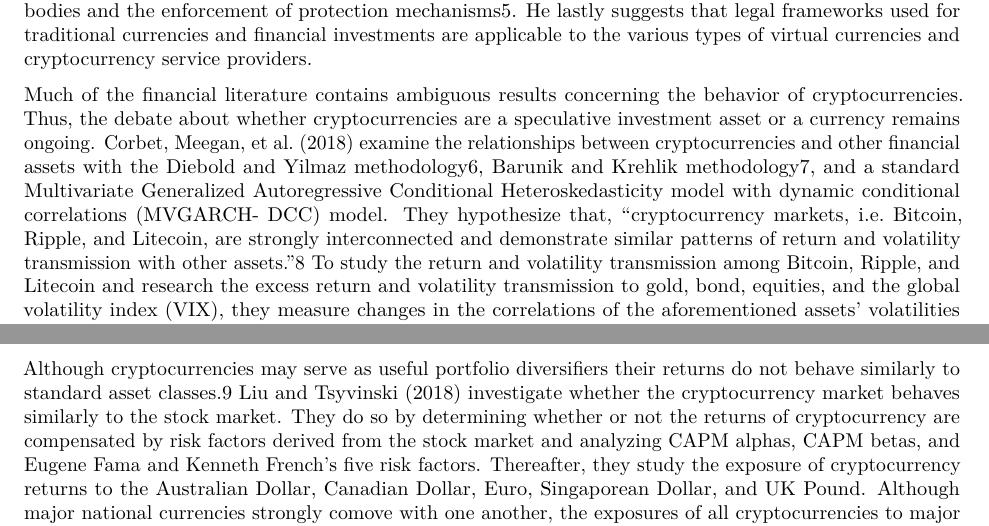
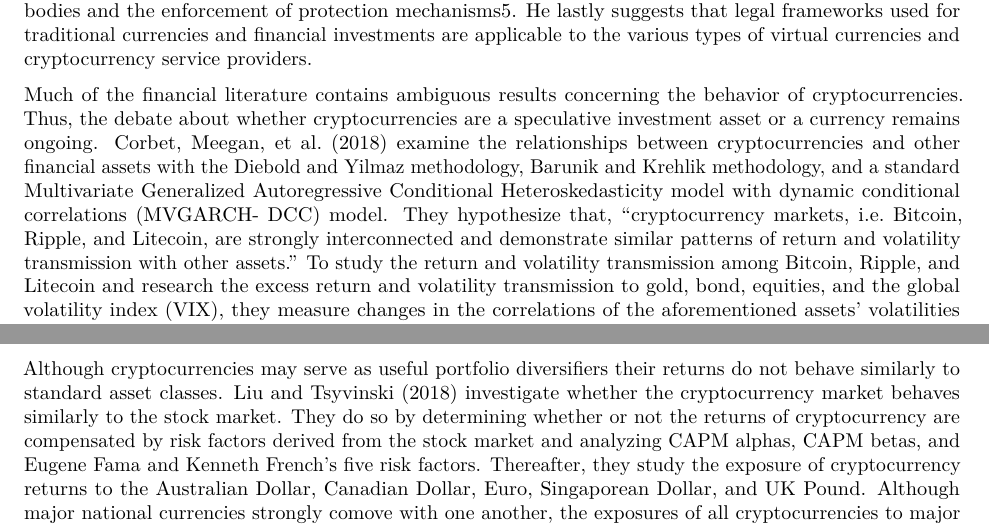
Before and after one commit to LongSimple/ECON-4008-Macro-Modeling, an R Markdown document (Writing Assignments/Final Paper.Rmd): two parts of pages 2 and 3 of 4, joined at a grey line, cut so that both start at the same text. Rendered offline with R 4.5, knitr and Pandoc, then LaTeX, with nearby package versions.

Commit message:
Final Paper

```diff
--- a/Writing Assignments/Final Paper.Rmd
+++ b/Writing Assignments/Final Paper.Rmd
@@ -33,9 +32,9 @@ the covariance between the marginal utility of consumption and equity returns is
 
 Traditionally, studies that replicate the equity premium puzzle with a Lucas Asset Pricing Model examine the excess returns of a risky security or index relative to those of risk-free assets or treasury bonds. Although virtual currencies resemble the role of money and create an alternative environment for conducting business, it was not until 2016 that cryptocurrencies were unacknowledged by academics. Cryptocurrencies are commonly used as methods of payments, but it is heavily debated whether they truly function as currencies. Since the role cryptocurrency plays is unclear to many, how cryptocurrency is regulated by financial institutions is controversial. Vandezande (2017) claims that it is increasingly important to analyze the behavior of cryptocurrencies as financial tools because there are few explanations for the current behavior of cryptocurrencies as investment tools. He analyzes the extent to which virtual currencies are regulated within the European Union and ascertains that cryptocurrencies have the highest risk among all types of virtual currencies. Although Vandezande (2017) does not include empirical tests, he further maintains that investors are not fully informed about the risk relating to cryptocurrency investments due to the absence of regulatory bodies and the enforcement of protection mechanisms5. He lastly suggests that legal frameworks used for traditional currencies and financial investments are applicable to the various types of virtual currencies and cryptocurrency service providers.
 
-Much of the financial literature contains ambiguous results concerning the behavior of cryptocurrencies. Thus, the debate about whether cryptocurrencies are a speculative investment asset or a currency remains ongoing. Corbet, Meegan, et al. (2018) examine the relationships between cryptocurrencies and other financial assets with the Diebold and Yilmaz methodology6, Barunik and Krehlik methodology7, and a standard Multivariate Generalized Autoregressive Conditional Heteroskedasticity model with dynamic conditional correlations (MVGARCH- DCC) model. They hypothesize that, “cryptocurrency markets, i.e. Bitcoin, Ripple, and Litecoin, are strongly interconnected and demonstrate similar patterns of return and volatility transmission with other assets.”8 To study the return and volatility transmission among Bitcoin, Ripple, and Litecoin and research the excess return and volatility transmission to gold, bond, equities, and the global volatility index (VIX), they measure changes in the correlations of the aforementioned assets’ volatilities and returns. Their findings demonstrate that cryptocurrencies are relatively isolated from market shocks and decoupled from popular financial assets, despite the fact that the performance of each cryptocurrency is correlated to the performance of other cryptocurrencies. Corbet, Meegan, et al. (2018) also find that Bitcoin, Ripple, and Litecoin are highly sensitive to industry regulations and technological malfunctions. Ergo, the interconnectedness among cryptocurrencies indicates that substantial changes in cryptocurrency prices are attributable to speculative activity. These results suggest that cryptocurrencies can be effective tools for portfolio diversification.
+Much of the financial literature contains ambiguous results concerning the behavior of cryptocurrencies. Thus, the debate about whether cryptocurrencies are a speculative investment asset or a currency remains ongoing. Corbet, Meegan, et al. (2018) examine the relationships between cryptocurrencies and other financial assets with the Diebold and Yilmaz methodology, Barunik and Krehlik methodology, and a standard Multivariate Generalized Autoregressive Conditional Heteroskedasticity model with dynamic conditional correlations (MVGARCH- DCC) model. They hypothesize that, “cryptocurrency markets, i.e. Bitcoin, Ripple, and Litecoin, are strongly interconnected and demonstrate similar patterns of return and volatility transmission with other assets.” To study the return and volatility transmission among Bitcoin, Ripple, and Litecoin and research the excess return and volatility transmission to gold, bond, equities, and the global volatility index (VIX), they measure changes in the correlations of the aforementioned assets’ volatilities and returns. Their findings demonstrate that cryptocurrencies are relatively isolated from market shocks and decoupled from popular financial assets, despite the fact that the performance of each cryptocurrency is correlated to the performance of other cryptocurrencies. Corbet, Meegan, et al. (2018) also find that Bitcoin, Ripple, and Litecoin are highly sensitive to industry regulations and technological malfunctions. Ergo, the interconnectedness among cryptocurrencies indicates that substantial changes in cryptocurrency prices are attributable to speculative activity. These results suggest that cryptocurrencies can be effective tools for portfolio diversification.
 
-Although cryptocurrencies may serve as useful portfolio diversifiers their returns do not behave similarly to standard asset classes.9 Liu and Tsyvinski (2018) investigate whether the cryptocurrency market behaves similarly to the stock market. They do so by determining whether or not the returns of cryptocurrency are compensated by risk factors derived from the stock market and analyzing CAPM alphas, CAPM betas, and Eugene Fama and Kenneth French’s five risk factors. Thereafter, they study the exposure of cryptocurrency returns to the Australian Dollar, Canadian Dollar, Euro, Singaporean Dollar, and UK Pound. Although major national currencies strongly comove with one another, the exposures of all cryptocurrencies to major currencies are not statistically significant. Hence, Liu and Tsyvinski (2018) fail to reject the null hypothesis that cryptocurrency serves as another medium of exchange. They also examine the exposure of cryptocurrency returns to precious metal commodities and test whether or not cryptocurrencies serve as a store of value. Again, they find that the exposure of cryptocurrencies is insignificant. Traditional currencies fulfill three objectives: a unit of account, a store of value, and a medium of exchange. However, the implementation of empirical asset pricing models and the analysis of co-movements among Bitcoin, Ripple, Ethereum, stocks, currencies, commodities, macroeconomic factors, and cryptocurrency market specific factors show that cryptocurrencies can be assessed using simple financial tools, but they behave in a radically different manner than traditional assets. Liu and Tsyvinski (2018) lastly conclude that only cryptocurrency market specific factors including momentum and investor attention consistently explain market returns.
+Although cryptocurrencies may serve as useful portfolio diversifiers their returns do not behave similarly to standard asset classes. Liu and Tsyvinski (2018) investigate whether the cryptocurrency market behaves similarly to the stock market. They do so by determining whether or not the returns of cryptocurrency are compensated by risk factors derived from the stock market and analyzing CAPM alphas, CAPM betas, and Eugene Fama and Kenneth French’s five risk factors. Thereafter, they study the exposure of cryptocurrency returns to the Australian Dollar, Canadian Dollar, Euro, Singaporean Dollar, and UK Pound. Although major national currencies strongly comove with one another, the exposures of all cryptocurrencies to major currencies are not statistically significant. Hence, Liu and Tsyvinski (2018) fail to reject the null hypothesis that cryptocurrency serves as another medium of exchange. They also examine the exposure of cryptocurrency returns to precious metal commodities and test whether or not cryptocurrencies serve as a store of value. Again, they find that the exposure of cryptocurrencies is insignificant. Traditional currencies fulfill three objectives: a unit of account, a store of value, and a medium of exchange. However, the implementation of empirical asset pricing models and the analysis of co-movements among Bitcoin, Ripple, Ethereum, stocks, currencies, commodities, macroeconomic factors, and cryptocurrency market specific factors show that cryptocurrencies can be assessed using simple financial tools, but they behave in a radically different manner than traditional assets. Liu and Tsyvinski (2018) lastly conclude that only cryptocurrency market specific factors including momentum and investor attention consistently explain market returns.
 
 #Financial Model
 
```
Also changed, not shown: Writing Assignments/Final_Paper.tex, Writing Assignments/Final Paper.Rmd (4 more changed lines), 1 other file.
